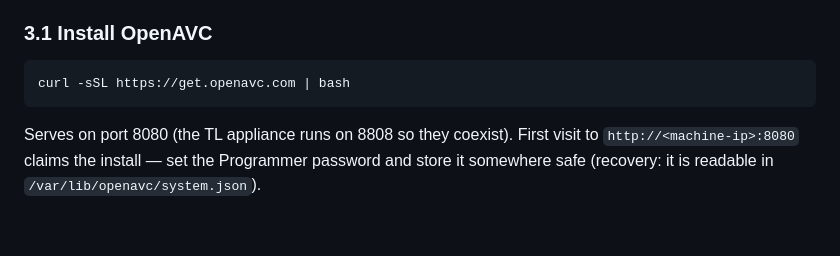
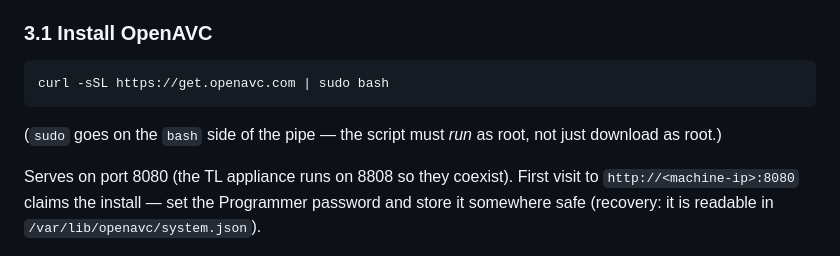
Before and after one commit to AlecDavidLane/video1_content_role_software, a Markdown page: docs/manual-setup-guide.md, the part around the change. Drawn GitHub-style; blank space fills up the shorter version.

Commit message:
Docs: OpenAVC installer needs sudo on the bash side of the pipe
Co-Authored-By: Claude Fable 5 <noreply@anthropic.com>
Claude-Session: https://claude.ai/code/session_01Jji5VtGmqPm8tR9xwZzXqQ

````diff
--- a/docs/manual-setup-guide.md
+++ b/docs/manual-setup-guide.md
@@ -153,8 +153,11 @@ guided test, with the appliance as the system of record.
 ### 3.1 Install OpenAVC
 
 ```bash
-curl -sSL https://get.openavc.com | bash
+curl -sSL https://get.openavc.com | sudo bash
 ```
+
+(`sudo` goes on the `bash` side of the pipe — the script must *run* as
+root, not just download as root.)
 
 Serves on port 8080 (the TL appliance runs on 8808 so they coexist).
 First visit to `http://<machine-ip>:8080` claims the install — set the
````
